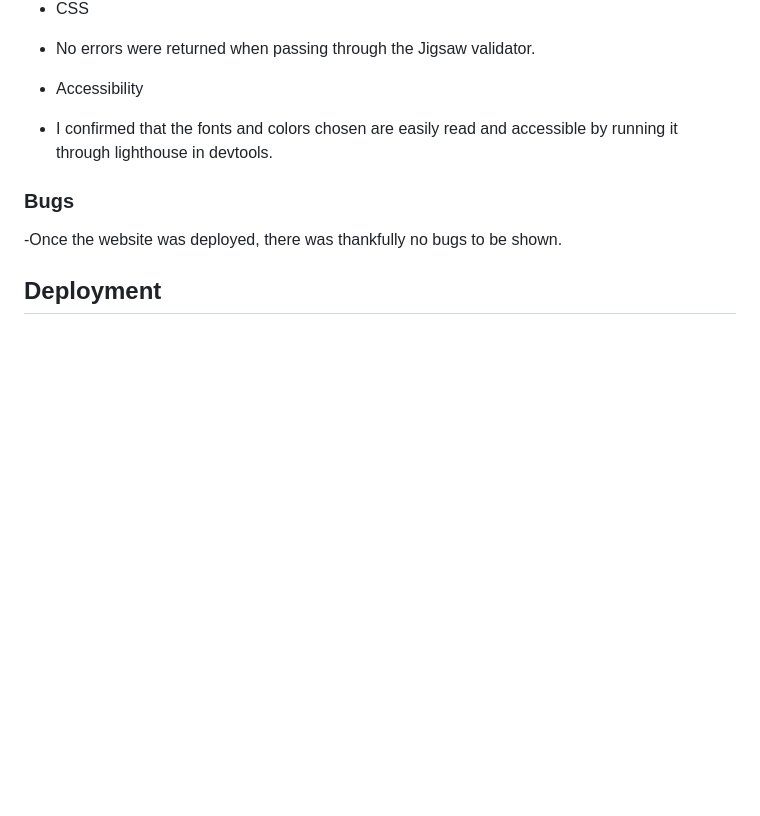
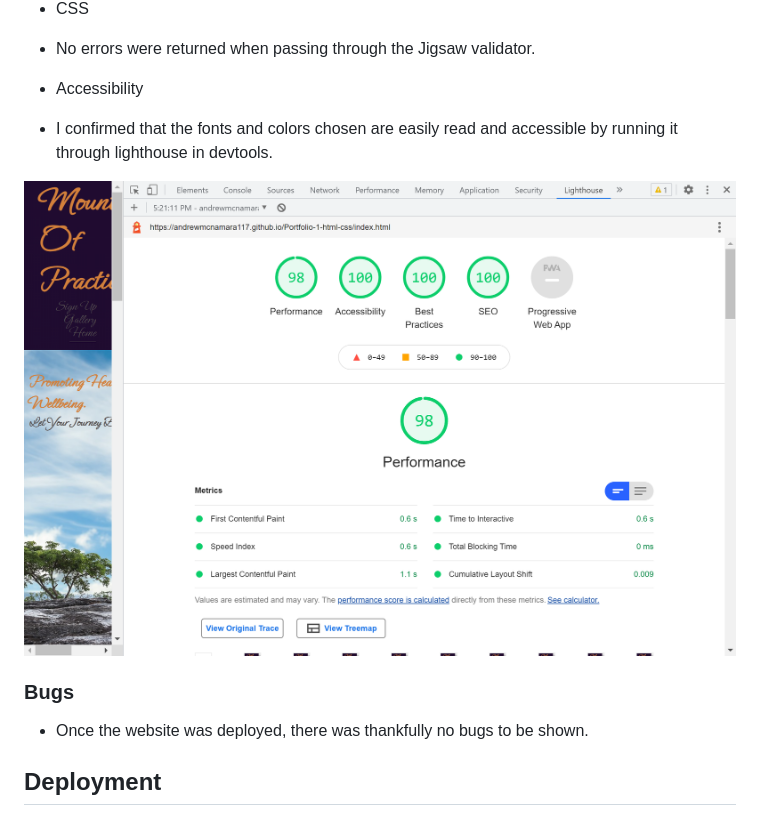
Before and after one commit to AndrewMcNamara117/Portfolio-1-html-css, a Markdown page: README.md, the part around the change printed below. GitHub-like rendering; pictures changed too: assets/images/lighthouse-screenshot.png (added); blank space fills up the shorter version.

Commit message:
added changes to the readme.md file styling and content

```diff
--- a/README.md
+++ b/README.md
@@ -80,9 +82,11 @@
  - Accessibility
  - I confirmed that the fonts and colors chosen are easily read and accessible by running it through lighthouse in devtools.
 
+ <img src='assets/images/lighthouse-screenshot.png' alt='screenshot of lighthouse testing'>
+
 ### Bugs
 
--Once the website was deployed, there was thankfully no bugs to be shown.
+- Once the website was deployed, there was thankfully no bugs to be shown.
 
 ## Deployment
 
```
Also changed, not shown: other parts of README.md (+10 -8 lines), 5 other files.
